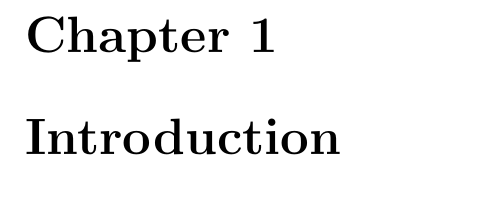
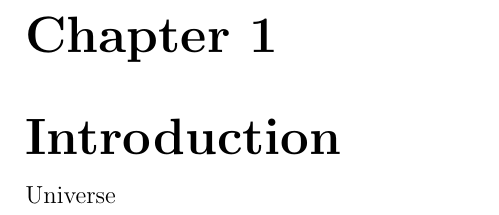
Before and after one commit to peakcipher/project-reports, a LaTeX thesis (main.tex, which reads chap1.tex): part of page 8 of 14, cut so that both start at the same text. Compiled offline with pdfLaTeX.

Commit message:
initialized repository

```diff
--- a/chap1.tex
+++ b/chap1.tex
@@ -1,5 +1,5 @@
 \chapter{\label{intro}Introduction}
-
+Universe
 \setcounter{equation}{0}
 \setcounter{table}{0}
 \setcounter{figure}{0}
```
Also changed, not shown: main.pdf, 2 other files.
